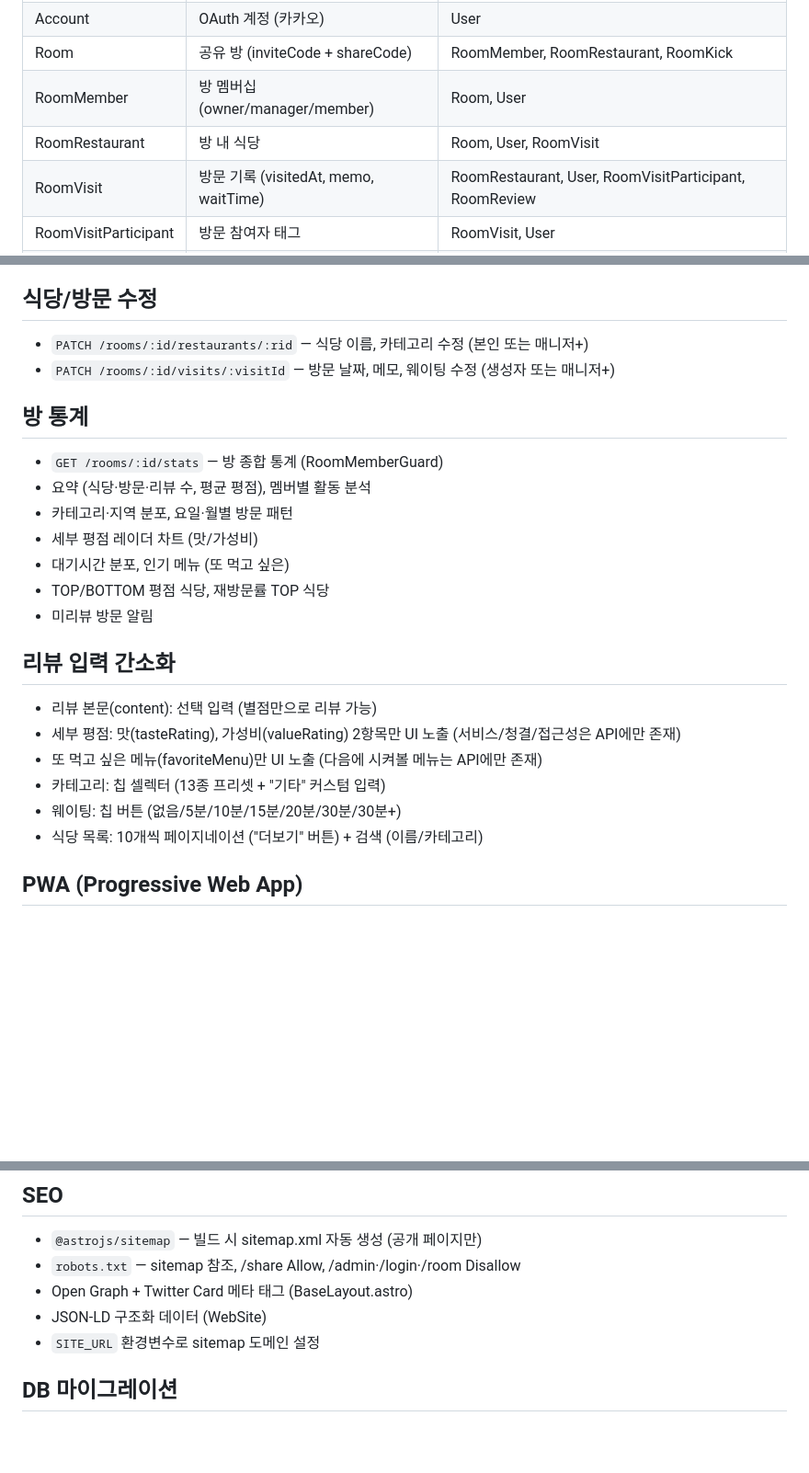
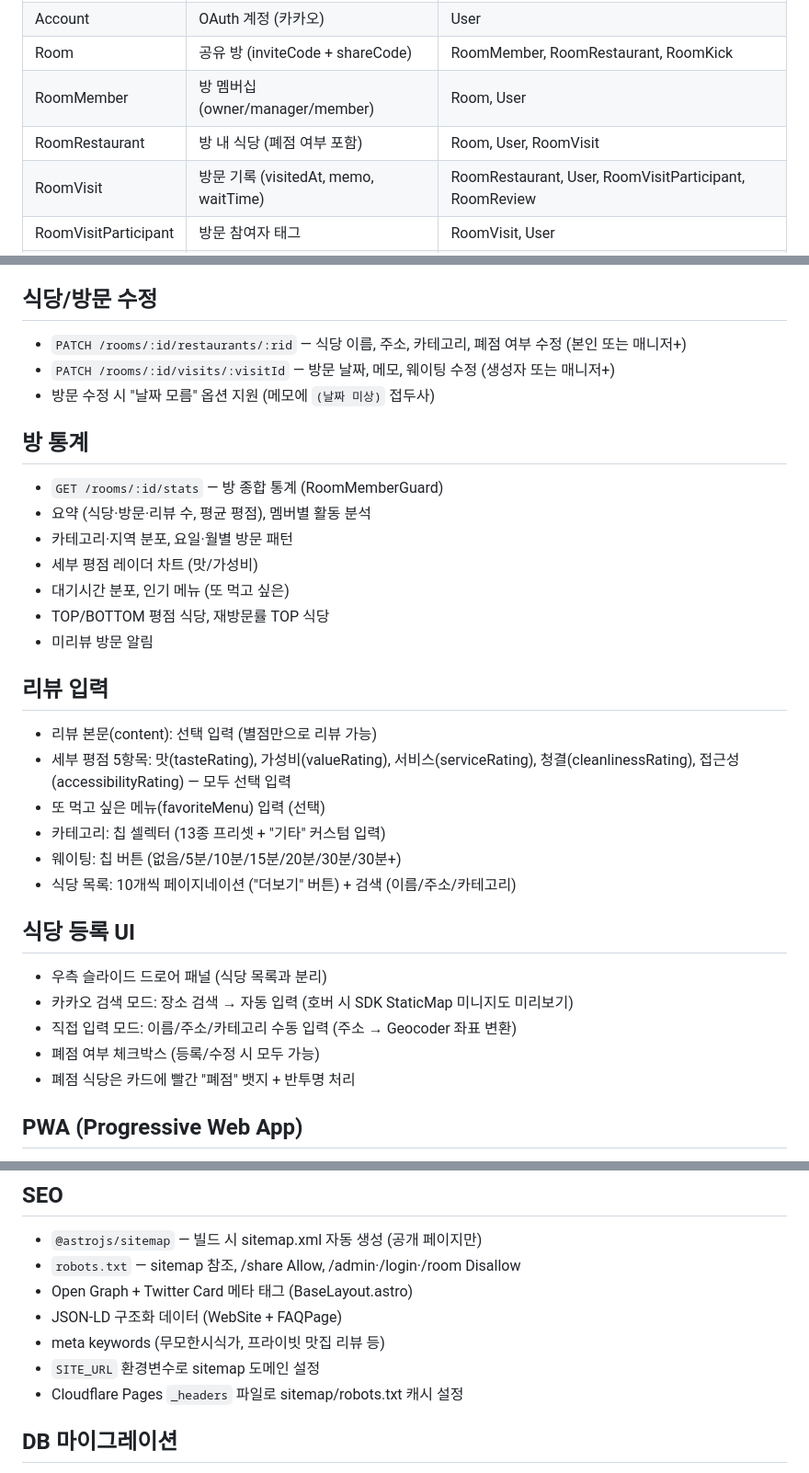
Before and after one commit to pppclove29-bit/fearless-tasting, a Markdown page: CLAUDE.md, 3 parts joined by grey strips. Shown at 92% size. GitHub-like rendering; blank space fills up the shorter version.

Commit message:
docs: CLAUDE.md 갱신 - 폐점/주소수정/세부평점/슬라이드패널/SEO 반영
Co-Authored-By: Claude Opus 4.6 <noreply@anthropic.com>

```diff
--- a/CLAUDE.md
+++ b/CLAUDE.md
@@ -54,7 +54,7 @@ apps/api/src/
 | Account              | OAuth 계정 (카카오)              | User                                     |
 | Room                 | 공유 방 (inviteCode + shareCode) | RoomMember, RoomRestaurant, RoomKick     |
 | RoomMember           | 방 멤버십 (owner/manager/member) | Room, User                               |
-| RoomRestaurant       | 방 내 식당                       | Room, User, RoomVisit                    |
+| RoomRestaurant       | 방 내 식당 (폐점 여부 포함)      | Room, User, RoomVisit                    |
 | RoomVisit            | 방문 기록 (visitedAt, memo, waitTime) | RoomRestaurant, User, RoomVisitParticipant, RoomReview |
 | RoomVisitParticipant | 방문 참여자 태그                 | RoomVisit, User                          |
 | RoomReview           | 방문별 리뷰 (세부 평점, 메뉴)    | RoomVisit, User                          |
@@ -152,8 +152,9 @@ apps/api/src/
 
 ## 식당/방문 수정
 
-- `PATCH /rooms/:id/restaurants/:rid` — 식당 이름, 카테고리 수정 (본인 또는 매니저+)
+- `PATCH /rooms/:id/restaurants/:rid` — 식당 이름, 주소, 카테고리, 폐점 여부 수정 (본인 또는 매니저+)
 - `PATCH /rooms/:id/visits/:visitId` — 방문 날짜, 메모, 웨이팅 수정 (생성자 또는 매니저+)
+- 방문 수정 시 "날짜 모름" 옵션 지원 (메모에 `(날짜 미상)` 접두사)
 
 ## 방 통계
 
@@ -165,14 +166,22 @@ apps/api/src/
 - TOP/BOTTOM 평점 식당, 재방문률 TOP 식당
 - 미리뷰 방문 알림
 
-## 리뷰 입력 간소화
+## 리뷰 입력
 
 - 리뷰 본문(content): 선택 입력 (별점만으로 리뷰 가능)
-- 세부 평점: 맛(tasteRating), 가성비(valueRating) 2항목만 UI 노출 (서비스/청결/접근성은 API에만 존재)
-- 또 먹고 싶은 메뉴(favoriteMenu)만 UI 노출 (다음에 시켜볼 메뉴는 API에만 존재)
+- 세부 평점 5항목: 맛(tasteRating), 가성비(valueRating), 서비스(serviceRating), 청결(cleanlinessRating), 접근성(accessibilityRating) — 모두 선택 입력
+- 또 먹고 싶은 메뉴(favoriteMenu) 입력 (선택)
 - 카테고리: 칩 셀렉터 (13종 프리셋 + "기타" 커스텀 입력)
 - 웨이팅: 칩 버튼 (없음/5분/10분/15분/20분/30분/30분+)
-- 식당 목록: 10개씩 페이지네이션 ("더보기" 버튼) + 검색 (이름/카테고리)
+- 식당 목록: 10개씩 페이지네이션 ("더보기" 버튼) + 검색 (이름/주소/카테고리)
+
+## 식당 등록 UI
+
+- 우측 슬라이드 드로어 패널 (식당 목록과 분리)
+- 카카오 검색 모드: 장소 검색 → 자동 입력 (호버 시 SDK StaticMap 미니지도 미리보기)
+- 직접 입력 모드: 이름/주소/카테고리 수동 입력 (주소 → Geocoder 좌표 변환)
+- 폐점 여부 체크박스 (등록/수정 시 모두 가능)
+- 폐점 식당은 카드에 빨간 "폐점" 뱃지 + 반투명 처리
 
 ## PWA (Progressive Web App)
 
@@ -189,8 +198,10 @@ apps/api/src/
 - `@astrojs/sitemap` — 빌드 시 sitemap.xml 자동 생성 (공개 페이지만)
 - `robots.txt` — sitemap 참조, /share Allow, /admin·/login·/room Disallow
 - Open Graph + Twitter Card 메타 태그 (BaseLayout.astro)
-- JSON-LD 구조화 데이터 (WebSite)
+- JSON-LD 구조화 데이터 (WebSite + FAQPage)
+- meta keywords (무모한시식가, 프라이빗 맛집 리뷰 등)
 - `SITE_URL` 환경변수로 sitemap 도메인 설정
+- Cloudflare Pages `_headers` 파일로 sitemap/robots.txt 캐시 설정
 
 ## DB 마이그레이션
 
```
